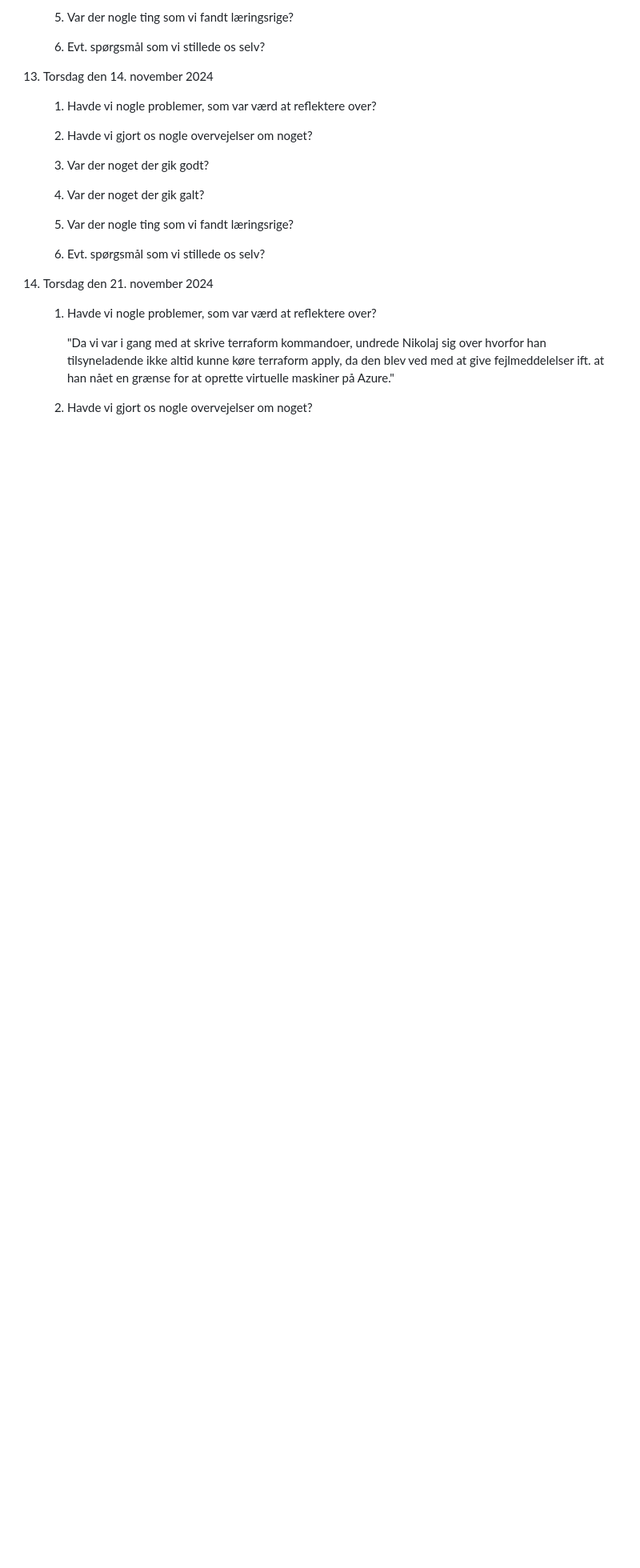
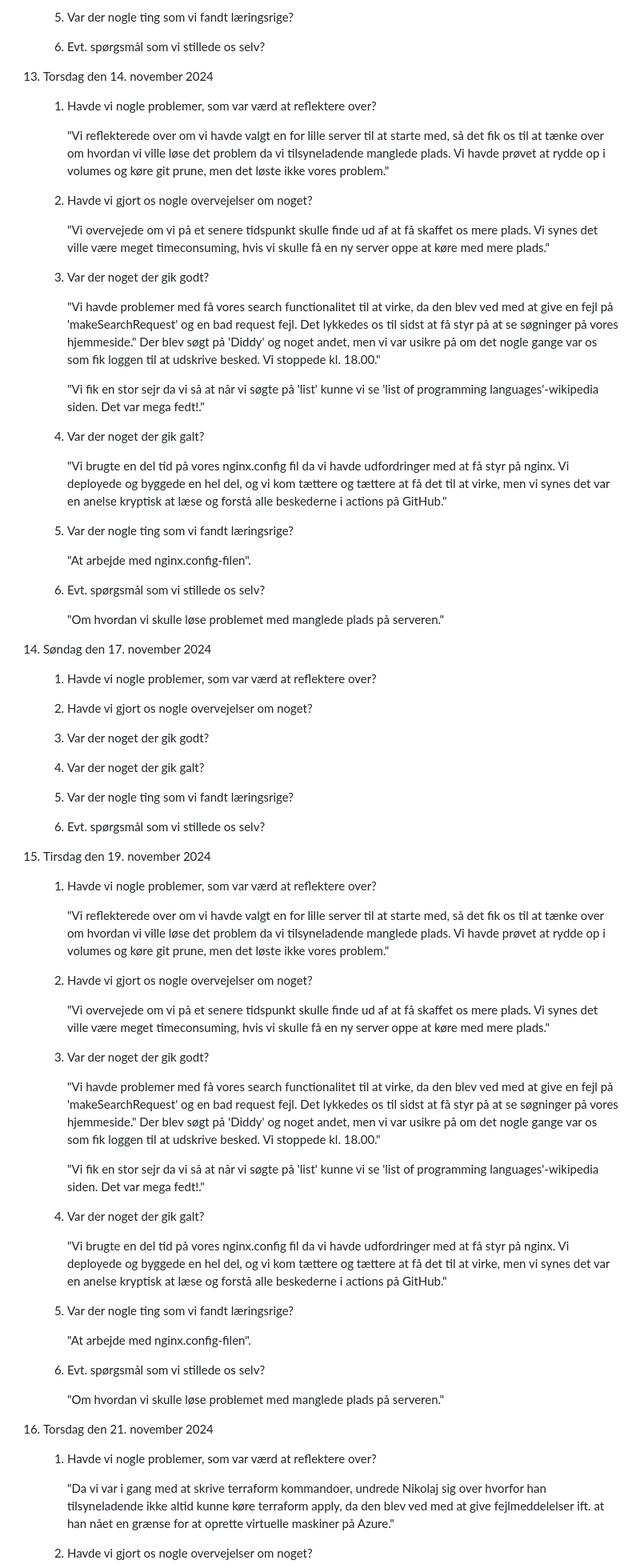
Before and after one commit to LAWNE-KEA/WhoKnows-Backend, a Markdown page: Logbook.md, the part around the change printed below. Shown: that part at 80% size. GitHub-like rendering; blank space fills up the shorter version.

Commit message:
Added logbook for Tuesday the 19th of november"

```diff
--- a/Logbook.md
+++ b/Logbook.md
@@ -252,6 +252,34 @@ Ugentlig dagbog studiegruppe LAWNE
 
     1. Havde vi nogle problemer, som var værd at reflektere over?
 
+        "Vi reflekterede over om vi havde valgt en for lille server til at starte med, så det fik os til at tænke over om hvordan vi ville løse det problem da vi tilsyneladende manglede plads. Vi havde prøvet at rydde op i volumes og køre git prune, men det løste ikke vores problem."
+
+    2. Havde vi gjort os nogle overvejelser om noget?
+
+        "Vi overvejede om vi på et senere tidspunkt skulle finde ud af at få skaffet os mere plads. Vi synes det ville være meget timeconsuming, hvis vi skulle få en ny server oppe at køre med mere plads."
+
+    3. Var der noget der gik godt?
+
+        "Vi havde problemer med få vores search functionalitet til at virke, da den blev ved med at give en fejl på 'makeSearchRequest' og en bad request fejl. Det lykkedes os til sidst at få styr på at se søgninger på vores hjemmeside." Der blev søgt på 'Diddy' og noget andet, men vi var usikre på om det nogle gange var os som fik loggen til at udskrive besked. Vi stoppede kl. 18.00."
+
+        "Vi fik en stor sejr da vi så at når vi søgte på 'list' kunne vi se 'list of programming languages'-wikipedia siden. Det var mega fedt!."
+
+    4. Var der noget der gik galt?
+
+        "Vi brugte en del tid på vores nginx.config fil da vi havde udfordringer med at få styr på nginx. Vi deployede og byggede en hel del, og vi kom tættere og tættere at få det til at virke, men vi synes det var en anelse kryptisk at læse og forstå alle beskederne i actions på GitHub."
+
+    5. Var der nogle ting som vi fandt læringsrige?
+
+        "At arbejde med nginx.config-filen".
+
+    6. Evt. spørgsmål som vi stillede os selv?
+
+        "Om hvordan vi skulle løse problemet med manglede plads på serveren."
+
+14. Søndag den 17. november 2024
+
+    1. Havde vi nogle problemer, som var værd at reflektere over?
+
     2. Havde vi gjort os nogle overvejelser om noget?
 
     3. Var der noget der gik godt?
@@ -262,7 +290,36 @@ Ugentlig dagbog studiegruppe LAWNE
 
     6. Evt. spørgsmål som vi stillede os selv?
 
-14. Torsdag den 21. november 2024
+15. Tirsdag den 19. november 2024
+
+    1. Havde vi nogle problemer, som var værd at reflektere over?
+
+        "Vi reflekterede over om vi havde valgt en for lille server til at starte med, så det fik os til at tænke over om hvordan vi ville løse det problem da vi tilsyneladende manglede plads. Vi havde prøvet at rydde op i volumes og køre git prune, men det løste ikke vores problem."
+
+    2. Havde vi gjort os nogle overvejelser om noget?
+
+        "Vi overvejede om vi på et senere tidspunkt skulle finde ud af at få skaffet os mere plads. Vi synes det ville være meget timeconsuming, hvis vi skulle få en ny server oppe at køre med mere plads."
+
+    3. Var der noget der gik godt?
+
+        "Vi havde problemer med få vores search functionalitet til at virke, da den blev ved med at give en fejl på 'makeSearchRequest' og en bad request fejl. Det lykkedes os til sidst at få styr på at se søgninger på vores hjemmeside." Der blev søgt på 'Diddy' og noget andet, men vi var usikre på om det nogle gange var os som fik loggen til at udskrive besked. Vi stoppede kl. 18.00."
+
+        "Vi fik en stor sejr da vi så at når vi søgte på 'list' kunne vi se 'list of programming languages'-wikipedia siden. Det var mega fedt!."
+
+    4. Var der noget der gik galt?
+
+        "Vi brugte en del tid på vores nginx.config fil da vi havde udfordringer med at få styr på nginx. Vi deployede og byggede en hel del, og vi kom tættere og tættere at få det til at virke, men vi synes det var en anelse kryptisk at læse og forstå alle beskederne i actions på GitHub."
+
+    5. Var der nogle ting som vi fandt læringsrige?
+
+        "At arbejde med nginx.config-filen".
+
+    6. Evt. spørgsmål som vi stillede os selv?
+
+        "Om hvordan vi skulle løse problemet med manglede plads på serveren."
+
+
+16. Torsdag den 21. november 2024
 
     1. Havde vi nogle problemer, som var værd at reflektere over?
 
```
Also changed, not shown: other parts of Logbook.md (+3 -3 lines).
